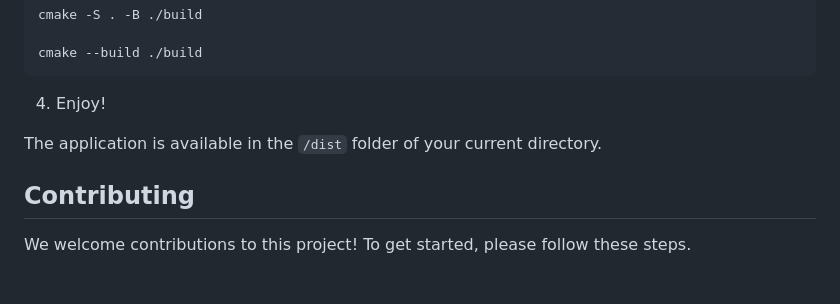
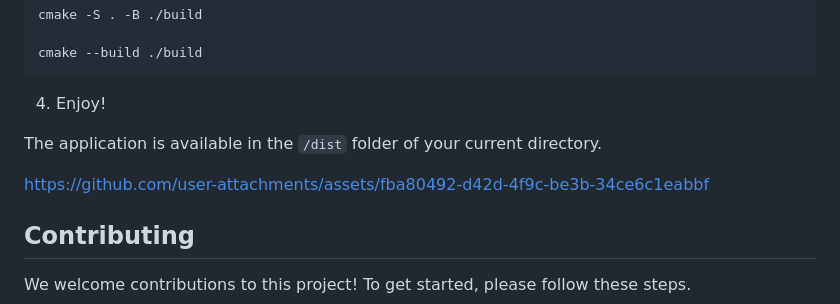
Before and after one commit to sourcemeta-research/native, a Markdown page: README.md, the part around the change. Rendered like a GitHub page; blank space fills up the shorter version.

Commit message:
doc: add macos video example (#46)

```diff
--- a/README.md
+++ b/README.md
@@ -155,6 +155,8 @@ cmake --build ./build
 
 The application is available in the `/dist` folder of your current directory.
 
+https://github.com/user-attachments/assets/fba80492-d42d-4f9c-be3b-34ce6c1eabbf
+
 ## Contributing
 
 We welcome contributions to this project! To get started, please follow these steps.
```
